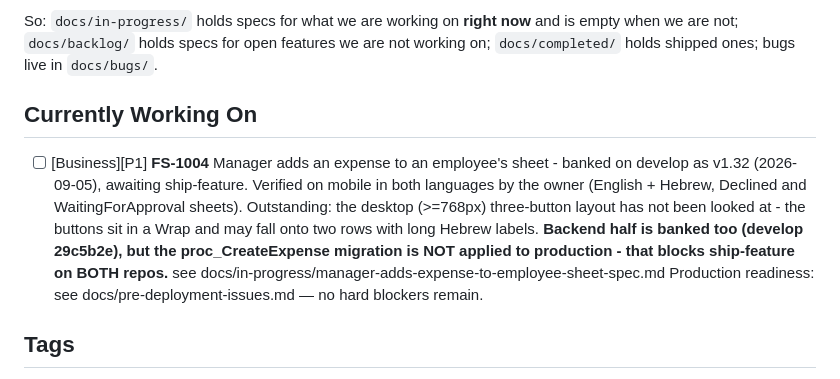
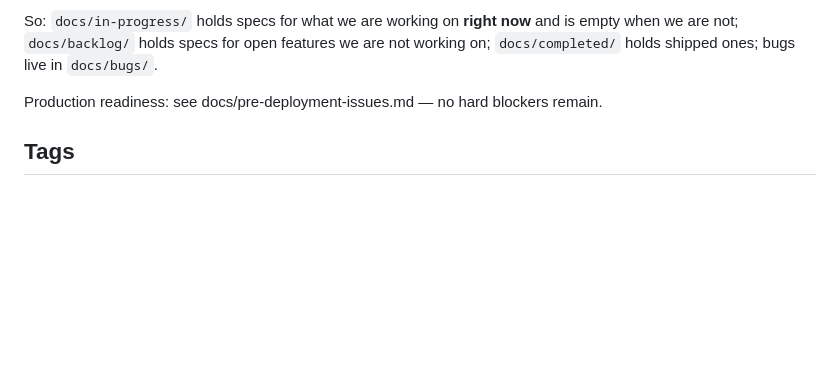
Before and after one commit to ereztabit/XpenseDesk_Flutter, a Markdown page: docs/current-work.md, the part around the change. GitHub-like rendering; blank space fills up the shorter version.

```diff
--- a/docs/current-work.md
+++ b/docs/current-work.md
@@ -16,10 +16,6 @@ So: `docs/in-progress/` holds specs for what we are working on **right now** and
 is empty when we are not; `docs/backlog/` holds specs for open features we are not
 working on; `docs/completed/` holds shipped ones; bugs live in `docs/bugs/`.
 
-
-## Currently Working On
-
-- [ ] [Business][P1] **FS-1004** Manager adds an expense to an employee's sheet - banked on develop as v1.32 (2026-09-05), awaiting ship-feature. Verified on mobile in both languages by the owner (English + Hebrew, Declined and WaitingForApproval sheets). Outstanding: the desktop (>=768px) three-button layout has not been looked at - the buttons sit in a Wrap and may fall onto two rows with long Hebrew labels. **Backend half is banked too (develop 29c5b2e), but the proc_CreateExpense migration is NOT applied to production - that blocks ship-feature on BOTH repos.** see docs/in-progress/manager-adds-expense-to-employee-sheet-spec.md
 Production readiness: see docs/pre-deployment-issues.md — no hard blockers remain.
 
 ## Tags
```
Also changed, not shown: docs/backlog/add-expenses-to-non-approved-sheet-spec.md (+1 -1 lines), docs/completed/manager-adds-expense-to-employee-sheet-spec.md (renamed from docs/in-progress/manager-adds-expense-to-employee-sheet-spec.md).
